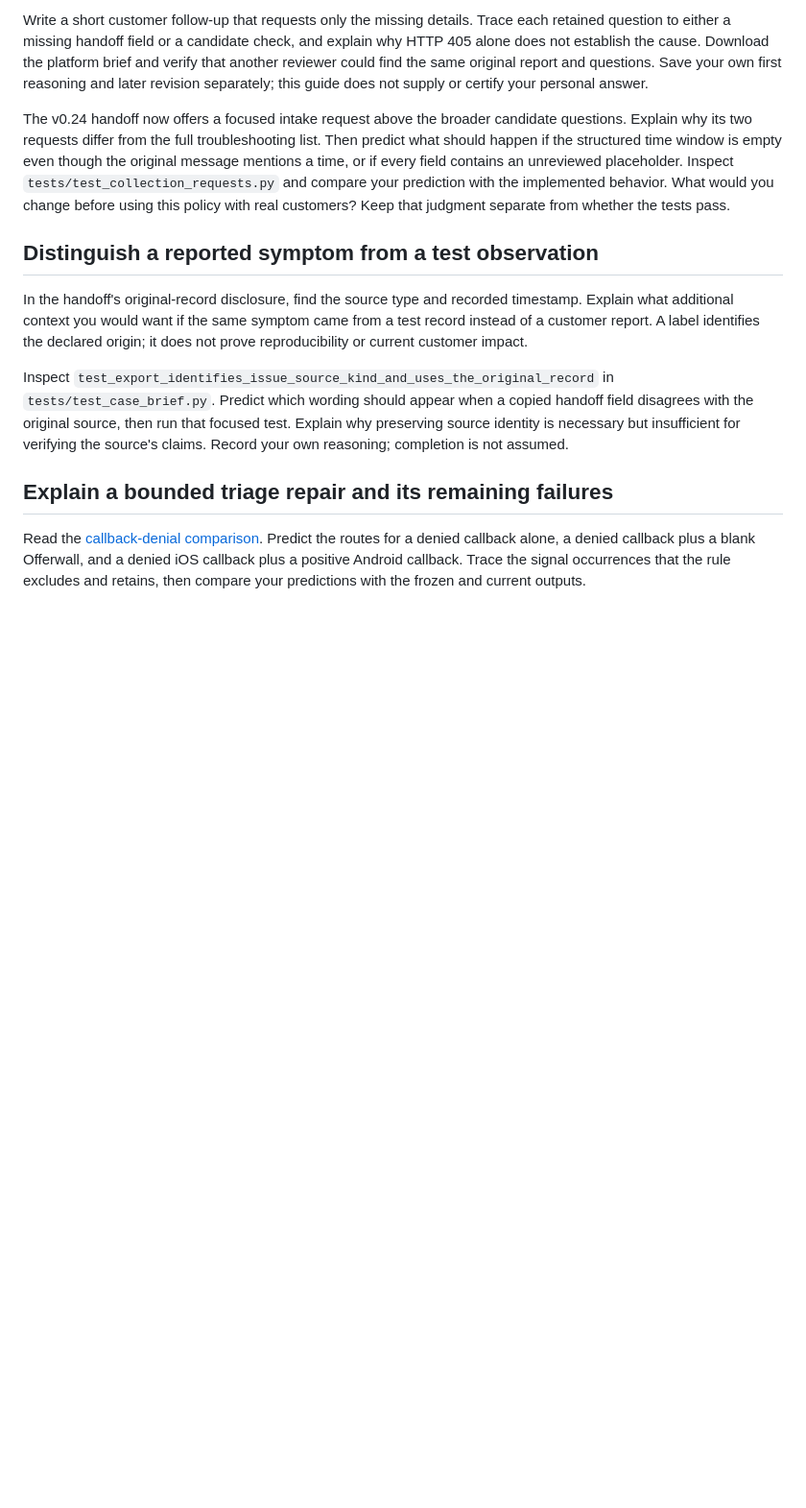
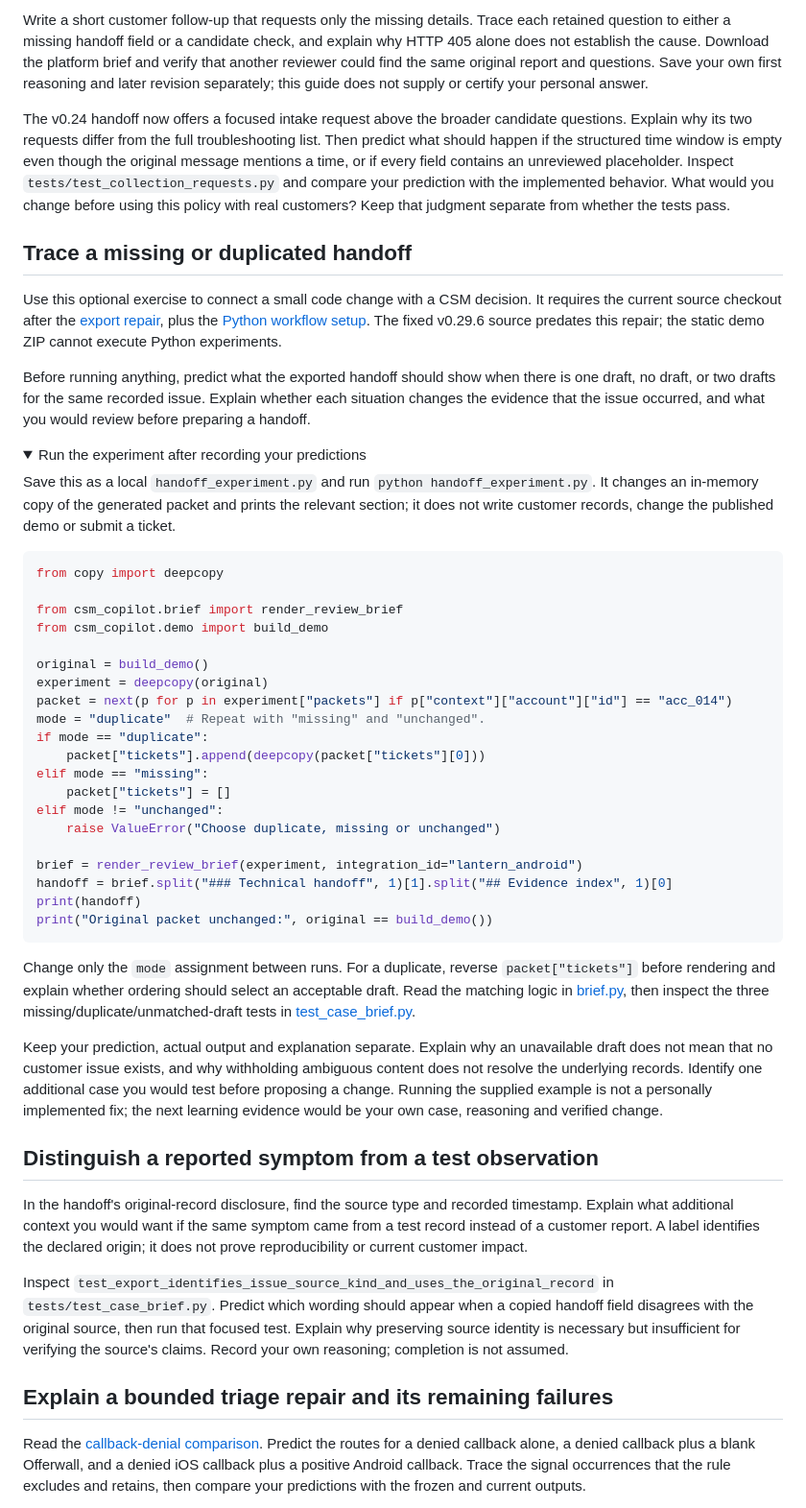
Before and after one commit to Yuchi-Wang02/csm-copilot, a Markdown page: docs/LEARNING.md, the part around the change. Shown at 96% size. Rendered like a GitHub page; folded sections open; blank space fills up the shorter version.

Commit message:
Connect interview questions to a reproducible handoff exercise

````diff
--- a/docs/LEARNING.md
+++ b/docs/LEARNING.md
@@ -245,6 +245,46 @@ Write a short customer follow-up that requests only the missing details. Trace e
 
 The v0.24 handoff now offers a focused intake request above the broader candidate questions. Explain why its two requests differ from the full troubleshooting list. Then predict what should happen if the structured time window is empty even though the original message mentions a time, or if every field contains an unreviewed placeholder. Inspect `tests/test_collection_requests.py` and compare your prediction with the implemented behavior. What would you change before using this policy with real customers? Keep that judgment separate from whether the tests pass.
 
+## Trace a missing or duplicated handoff
+
+Use this optional exercise to connect a small code change with a CSM decision. It requires the current source checkout after the [export repair](https://github.com/Yuchi-Wang02/csm-copilot/commit/a80bc41c7d891c92a34460fc3214d4b476f4f139), plus the [Python workflow setup](LOCAL_SETUP.md#install-the-python-workflow). The fixed v0.29.6 source predates this repair; the static demo ZIP cannot execute Python experiments.
+
+Before running anything, predict what the exported handoff should show when there is one draft, no draft, or two drafts for the same recorded issue. Explain whether each situation changes the evidence that the issue occurred, and what you would review before preparing a handoff.
+
+<details>
+<summary>Run the experiment after recording your predictions</summary>
+
+Save this as a local `handoff_experiment.py` and run `python handoff_experiment.py`. It changes an in-memory copy of the generated packet and prints the relevant section; it does not write customer records, change the published demo or submit a ticket.
+
+```python
+from copy import deepcopy
+
+from csm_copilot.brief import render_review_brief
+from csm_copilot.demo import build_demo
+
+original = build_demo()
+experiment = deepcopy(original)
+packet = next(p for p in experiment["packets"] if p["context"]["account"]["id"] == "acc_014")
+mode = "duplicate"  # Repeat with "missing" and "unchanged".
+if mode == "duplicate":
+    packet["tickets"].append(deepcopy(packet["tickets"][0]))
+elif mode == "missing":
+    packet["tickets"] = []
+elif mode != "unchanged":
+    raise ValueError("Choose duplicate, missing or unchanged")
+
+brief = render_review_brief(experiment, integration_id="lantern_android")
+handoff = brief.split("### Technical handoff", 1)[1].split("## Evidence index", 1)[0]
+print(handoff)
+print("Original packet unchanged:", original == build_demo())
+```
+
+Change only the `mode` assignment between runs. For a duplicate, reverse `packet["tickets"]` before rendering and explain whether ordering should select an acceptable draft. Read the matching logic in [brief.py](../src/csm_copilot/brief.py), then inspect the three missing/duplicate/unmatched-draft tests in [test_case_brief.py](../tests/test_case_brief.py).
+
+</details>
+
+Keep your prediction, actual output and explanation separate. Explain why an unavailable draft does not mean that no customer issue exists, and why withholding ambiguous content does not resolve the underlying records. Identify one additional case you would test before proposing a change. Running the supplied example is not a personally implemented fix; the next learning evidence would be your own case, reasoning and verified change.
+
 ## Distinguish a reported symptom from a test observation
 
 In the handoff's original-record disclosure, find the source type and recorded timestamp. Explain what additional context you would want if the same symptom came from a test record instead of a customer report. A label identifies the declared origin; it does not prove reproducibility or current customer impact.
````
Also changed, not shown: docs/DEVELOPMENT.md (+4 -0 lines), docs/INTERVIEW.md (+4 -1 lines).
